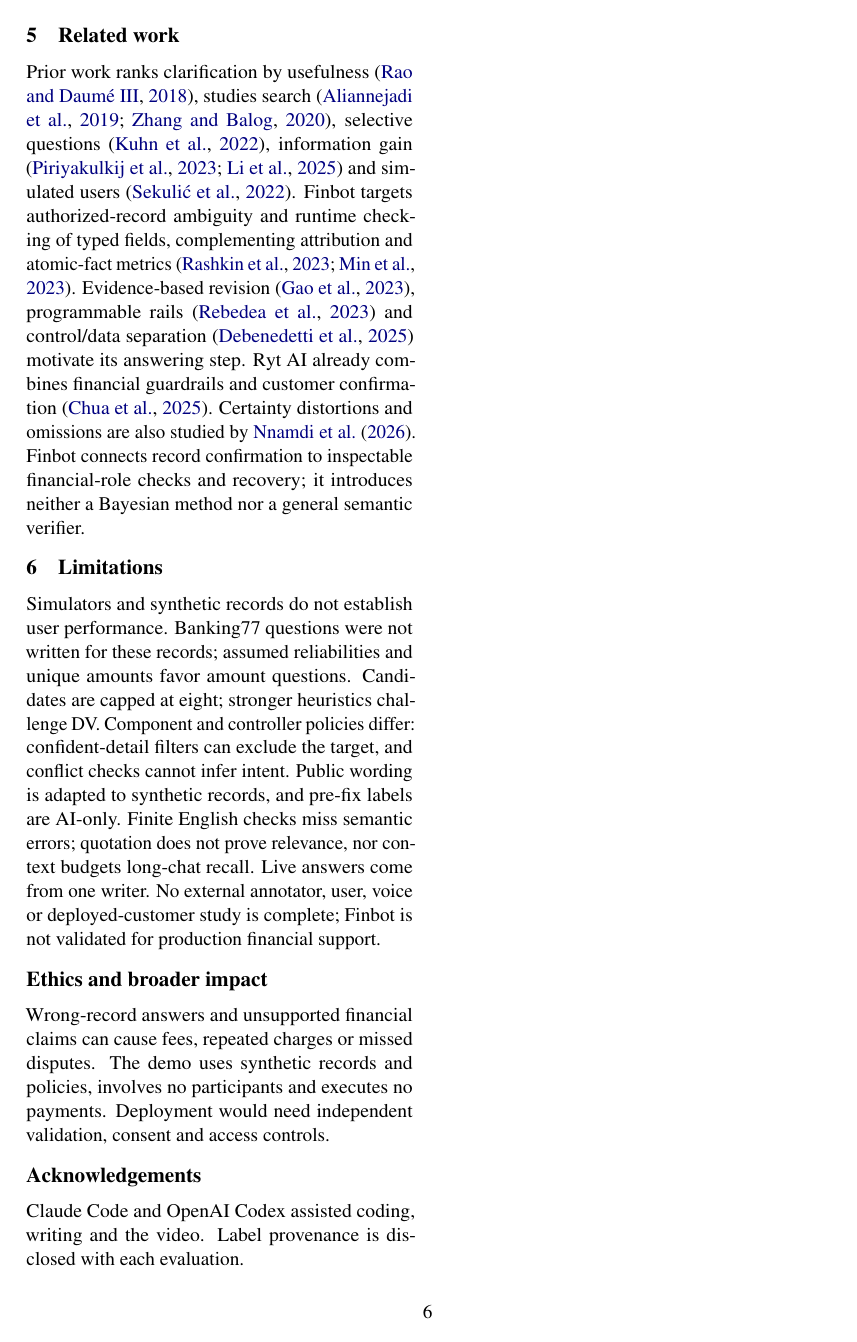
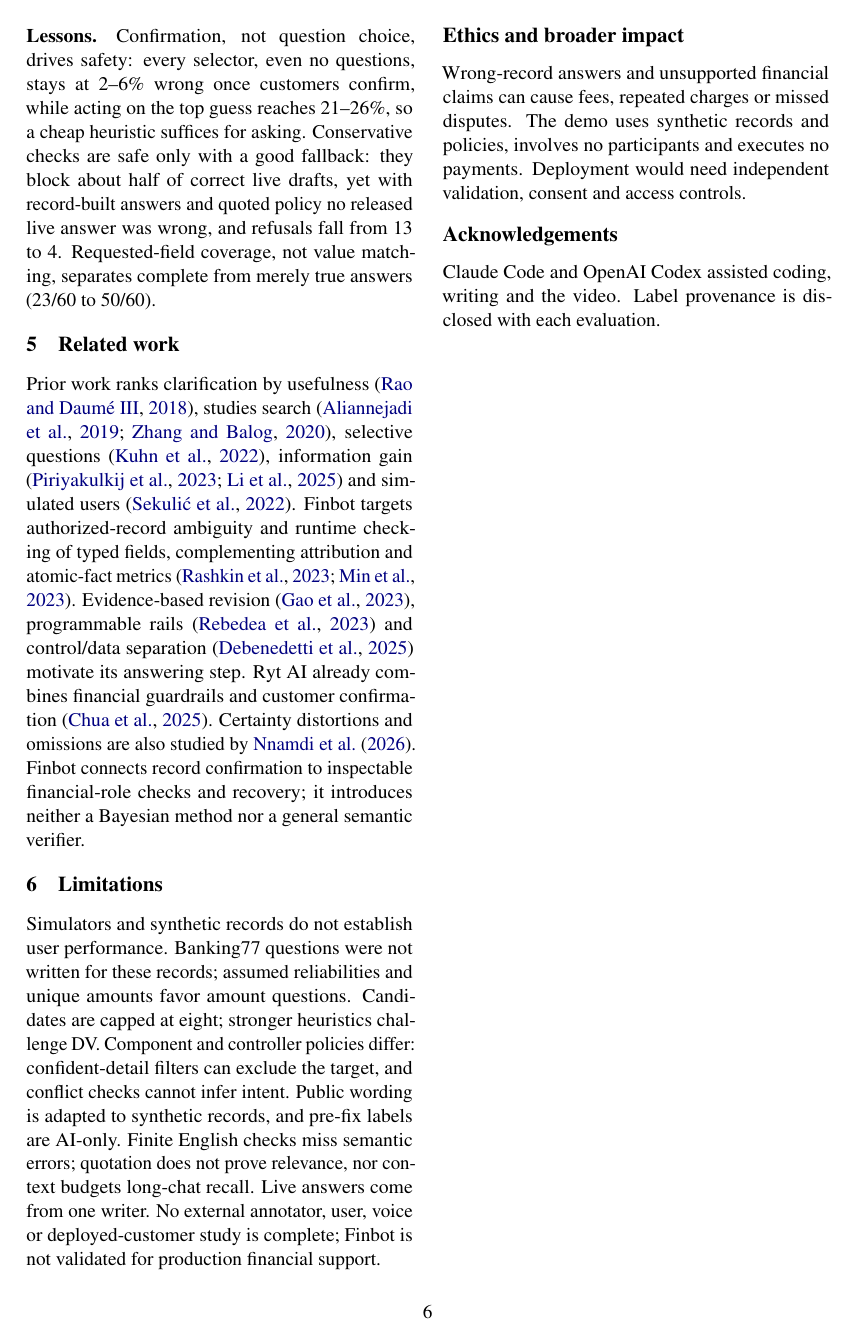
Before and after one commit to soovadeep/finbot-demo, a LaTeX paper (docs/papers/naacl-2027/paper/main.tex): page 6 of 9. Compiled offline with pdfLaTeX.

Commit message:
Add a Lessons paragraph to the evaluation

```diff
--- a/docs/papers/naacl-2027/paper/main.tex
+++ b/docs/papers/naacl-2027/paper/main.tex
@@ -357,6 +357,13 @@ judges 56/60 post-fix answers so (52/60 agree, $\kappa$=0.37); the remaining inc
 answers all pass the gate. These are scripted post-identification answers, not
 live-writer or customer results.
 
+\paragraph{Lessons.} Confirmation, not question choice, drives safety: every selector, even
+no questions, stays at 2--6\% wrong once customers confirm, while acting on the top guess reaches 21--26\%, so a cheap
+heuristic suffices for asking. Conservative checks are safe only with a good fallback: they block
+about half of correct live drafts, yet with record-built answers and quoted policy no released live answer
+was wrong, and refusals fall from 13 to 4. Requested-field coverage, not value matching, separates
+complete from merely true answers (23/60 to 50/60).
+
 \section{Related work}
 
 Prior work ranks clarification by usefulness \citep{rao-daume-iii-2018-learning}, studies search
```
Also changed, not shown: docs/papers/naacl-2027/finbot-naacl2027.pdf.
